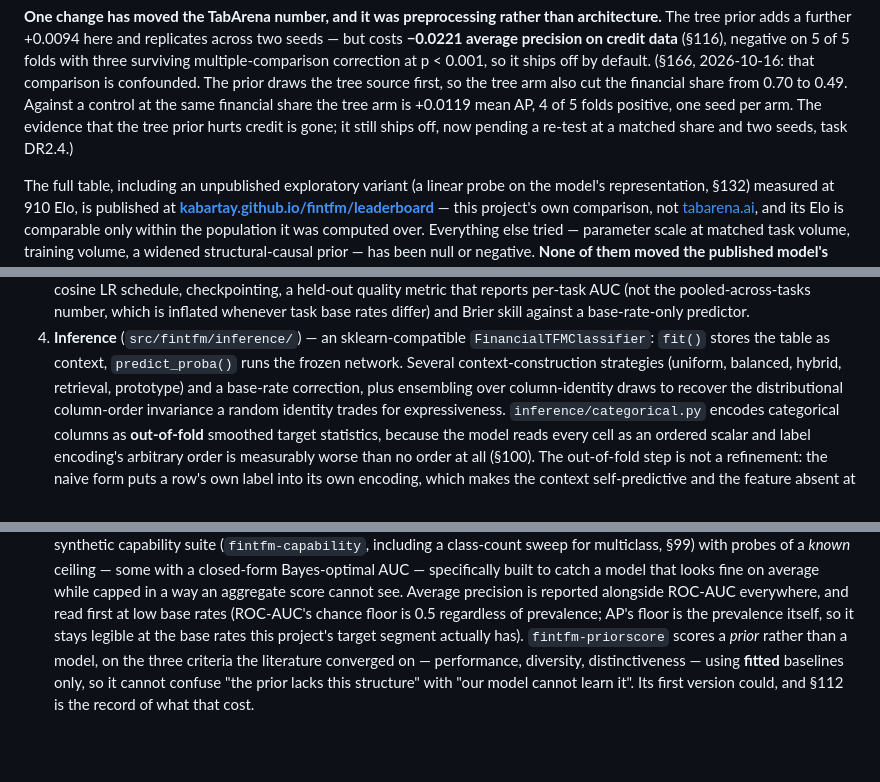
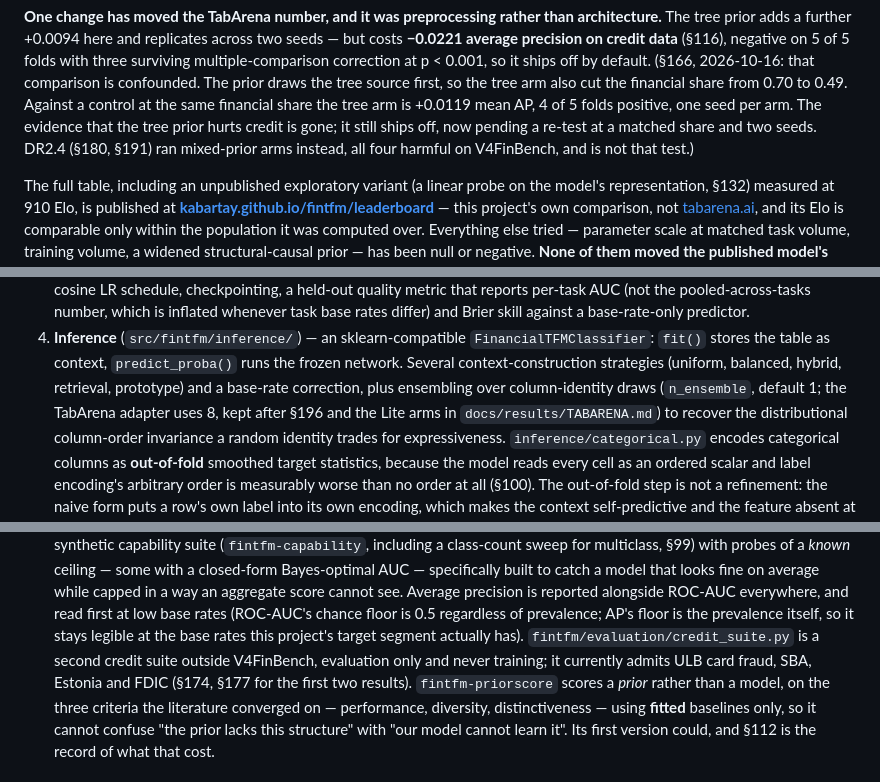
Before and after one commit to kabartay/fintfm, a Markdown page: README.md, 3 parts joined by grey strips. Drawn GitHub-style; blank space fills up the shorter version.

```diff
--- a/README.md
+++ b/README.md
@@ -98,7 +98,8 @@ with three surviving multiple-comparison correction at p < 0.001, so it ships of
 the tree arm also cut the financial share from 0.70 to 0.49. Against a control at the same
 financial share the tree arm is +0.0119 mean AP, 4 of 5 folds positive, one seed per arm. The
 evidence that the tree prior hurts credit is gone; it still ships off, now pending a re-test at
-a matched share and two seeds, task DR2.4.)
+a matched share and two seeds. DR2.4 (§180, §191) ran mixed-prior arms instead, all four harmful
+on V4FinBench, and is not that test.)
 
 The full table, including an unpublished exploratory variant (a linear probe on the model's
 representation, §132) measured at 910 Elo, is published at
@@ -171,7 +172,7 @@ offered.
 4. **Inference** (`src/fintfm/inference/`) — an sklearn-compatible `FinancialTFMClassifier`:
    `fit()` stores the table as context, `predict_proba()` runs the frozen network. Several
    context-construction strategies (uniform, balanced, hybrid, retrieval, prototype) and a
-   base-rate correction, plus ensembling over column-identity draws to recover the
+   base-rate correction, plus ensembling over column-identity draws (`n_ensemble`, default 1; the TabArena adapter uses 8, kept after §196 and the Lite arms in `docs/results/TABARENA.md`) to recover the
    distributional column-order invariance a random identity trades for expressiveness.
    `inference/categorical.py` encodes categorical columns as **out-of-fold** smoothed target
    statistics, because the model reads every cell as an ordered scalar and label encoding's
@@ -195,6 +196,9 @@ offered.
    ROC-AUC everywhere, and read first at low base rates (ROC-AUC's chance floor is 0.5
    regardless of prevalence; AP's floor is the prevalence itself, so it stays legible at the
    base rates this project's target segment actually has).
+   `fintfm/evaluation/credit_suite.py` is a second credit suite outside V4FinBench, evaluation
+   only and never training; it currently admits ULB card fraud, SBA, Estonia and FDIC (§174, §177
+   for the first two results).
    `fintfm-priorscore` scores a *prior* rather than a model, on the three criteria the
    literature converged on — performance, diversity, distinctiveness — using **fitted**
    baselines only, so it cannot confuse "the prior lacks this structure" with "our model cannot
```
Also changed, not shown: other parts of README.md (+11 -9 lines).
